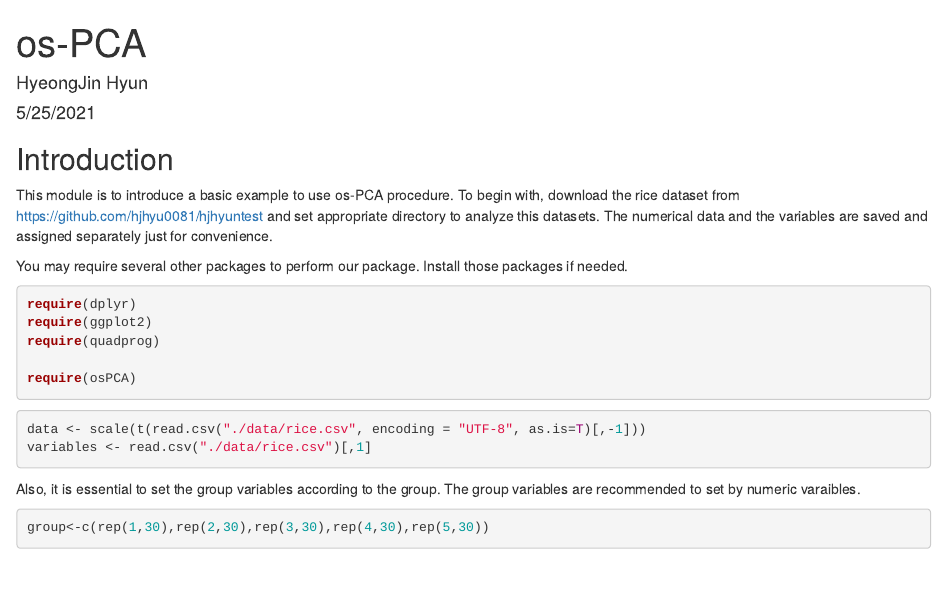
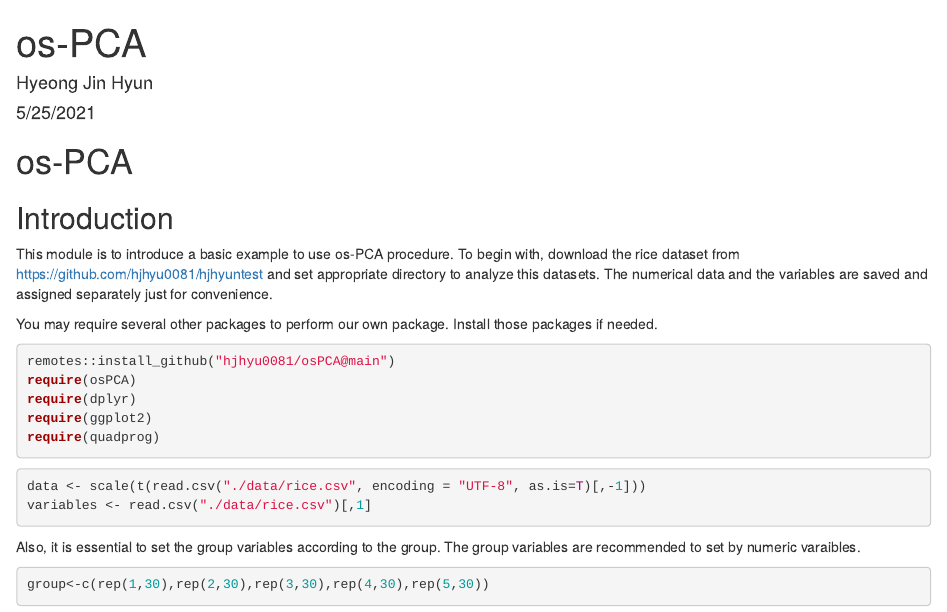
Before and after one commit to hjhyu0081/osPCA, an R Markdown document (osPCA.Rmd): the page in a window 1100 px wide, from its top. The pictures show the output file osPCA.html that the author committed with the source, opened offline.

Commit message:
osPCA rmd commit

````diff
--- a/osPCA.Rmd
+++ b/osPCA.Rmd
@@ -1,10 +1,10 @@
 ---
 title: "os-PCA"
-author: "HyeongJin Hyun"
+author: "Hyeong Jin Hyun"
 date: "5/25/2021"
 output:
   html_document:
     keep_md: true
 ---
-
+# os-PCA
 ```{r setup, include=FALSE}
@@ -17,13 +16,13 @@ require(osPCA)
 This module is to introduce a basic example to use os-PCA procedure. To begin with, download the rice dataset from https://github.com/hjhyu0081/hjhyuntest and set appropriate directory to analyze this datasets. The numerical data and the variables are saved and assigned separately just for convenience.
 
 
-You may require several other packages to perform our package. Install those packages if needed.
+You may require several other packages to perform our own package. Install those packages if needed.
 ```{r warning=FALSE, message =FALSE}
+remotes::install_github("hjhyu0081/osPCA@main")
+require(osPCA)
 require(dplyr)
 require(ggplot2)
 require(quadprog)
-
-require(osPCA)
 ```
 
 ```{r import_data}
````
Also changed, not shown: osPCA.html, osPCA.md, osPCA.Rmd (1 more changed lines).
